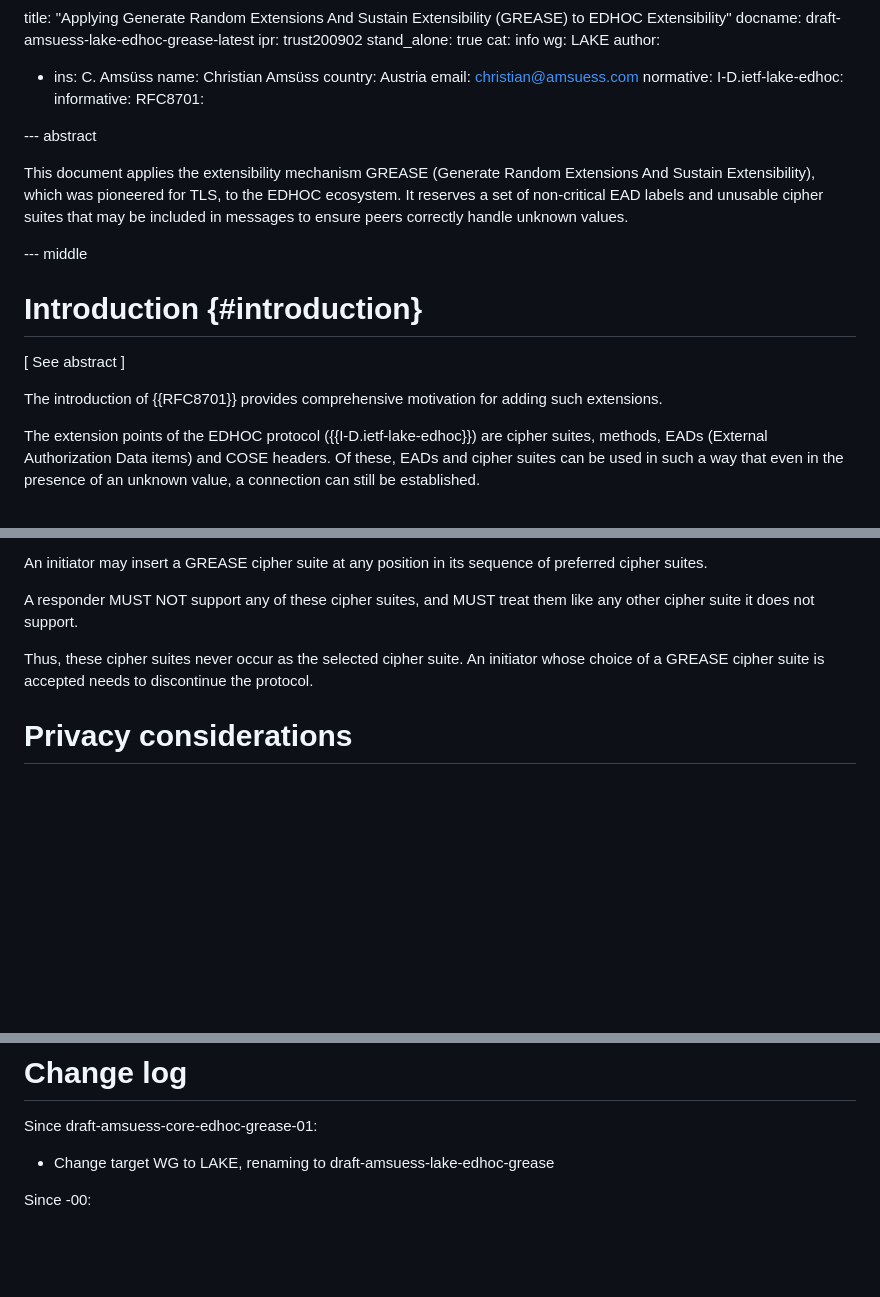
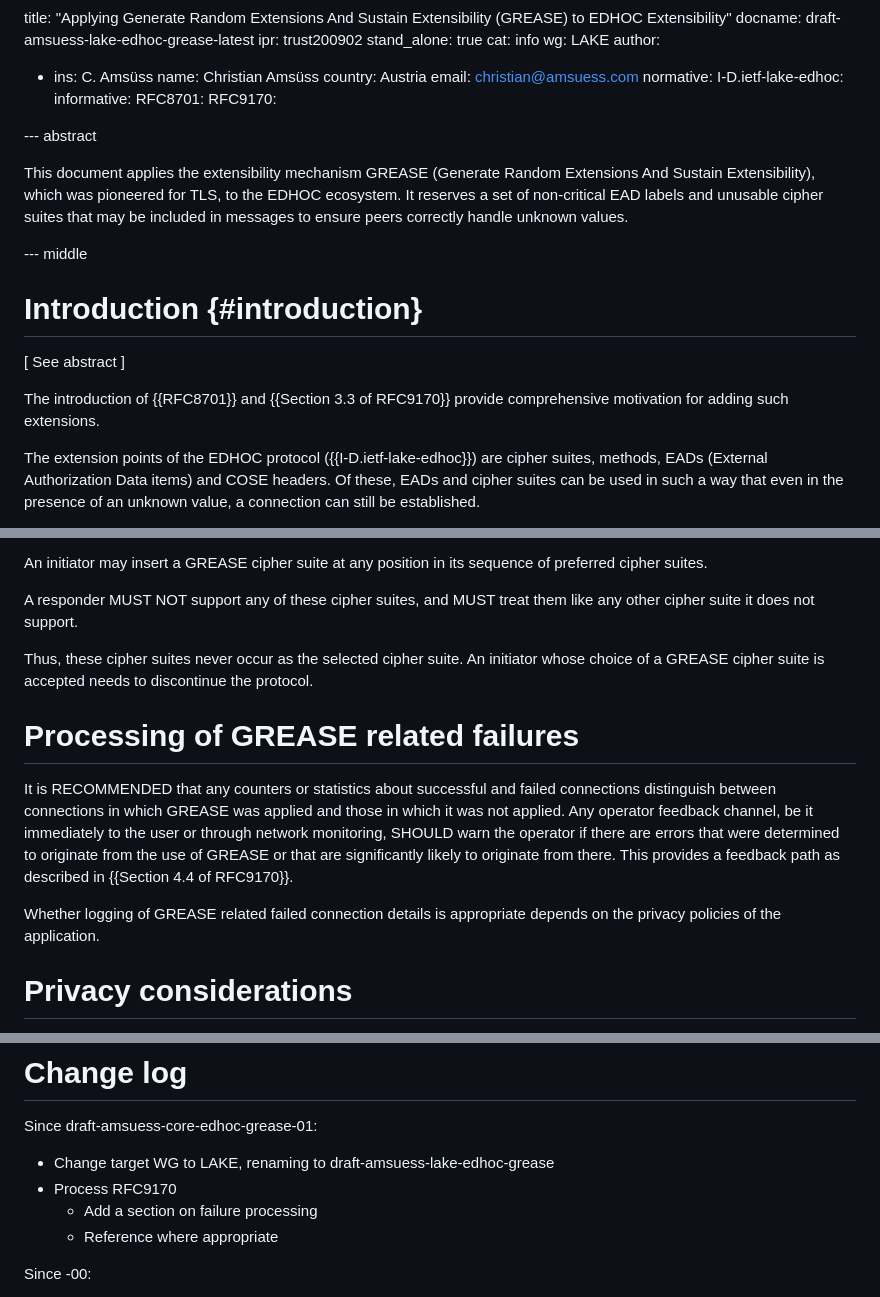
Before and after one commit to lake-wg/grease, a Markdown page: draft-amsuess-lake-edhoc-grease.md, 3 parts joined by grey strips. GitHub-like rendering; blank space fills up the shorter version.

Commit message:
Process RFC9170

```diff
--- a/draft-amsuess-lake-edhoc-grease.md
+++ b/draft-amsuess-lake-edhoc-grease.md
@@ -14,6 +14,7 @@ normative:
   I-D.ietf-lake-edhoc:
 informative:
   RFC8701:
+  RFC9170:
 
 
 --- abstract
@@ -31,7 +32,7 @@ to ensure peers correctly handle unknown values.
 
 \[ See abstract \]
 
-The introduction of {{RFC8701}} provides comprehensive motivation for adding such extensions.
+The introduction of {{RFC8701}} and {{Section 3.3 of RFC9170}} provide comprehensive motivation for adding such extensions.
 
 The extension points of the EDHOC protocol ({{I-D.ietf-lake-edhoc}}) are
 cipher suites,
@@ -118,6 +119,18 @@ Thus, these cipher suites never occur as the selected cipher suite.
 An initiator whose choice of a GREASE cipher suite is accepted
 needs to discontinue the protocol.
 
+# Processing of GREASE related failures
+
+It is RECOMMENDED that any counters or statistics about successful and failed connections
+distinguish between connections in which GREASE was applied and those in which it was not applied.
+Any operator feedback channel, be it immediately to the user or through network monitoring,
+SHOULD warn the operator if there are errors that were determined to originate from the use of GREASE
+or that are significantly likely to originate from there.
+This provides a feedback path as described in {{Section 4.4 of RFC9170}}.
+
+Whether logging of GREASE related failed connection details is appropriate
+depends on the privacy policies of the application.
+
 # Privacy considerations
 
 The way in which GREASE is applied
@@ -181,6 +194,9 @@ from watching the EDHOC exchange fail in the predicted way.
 Since draft-amsuess-core-edhoc-grease-01:
 
 * Change target WG to LAKE, renaming to draft-amsuess-lake-edhoc-grease
+* Process RFC9170
+  - Add a section on failure processing
+  - Reference where appropriate
 
 Since -00:
 
```
